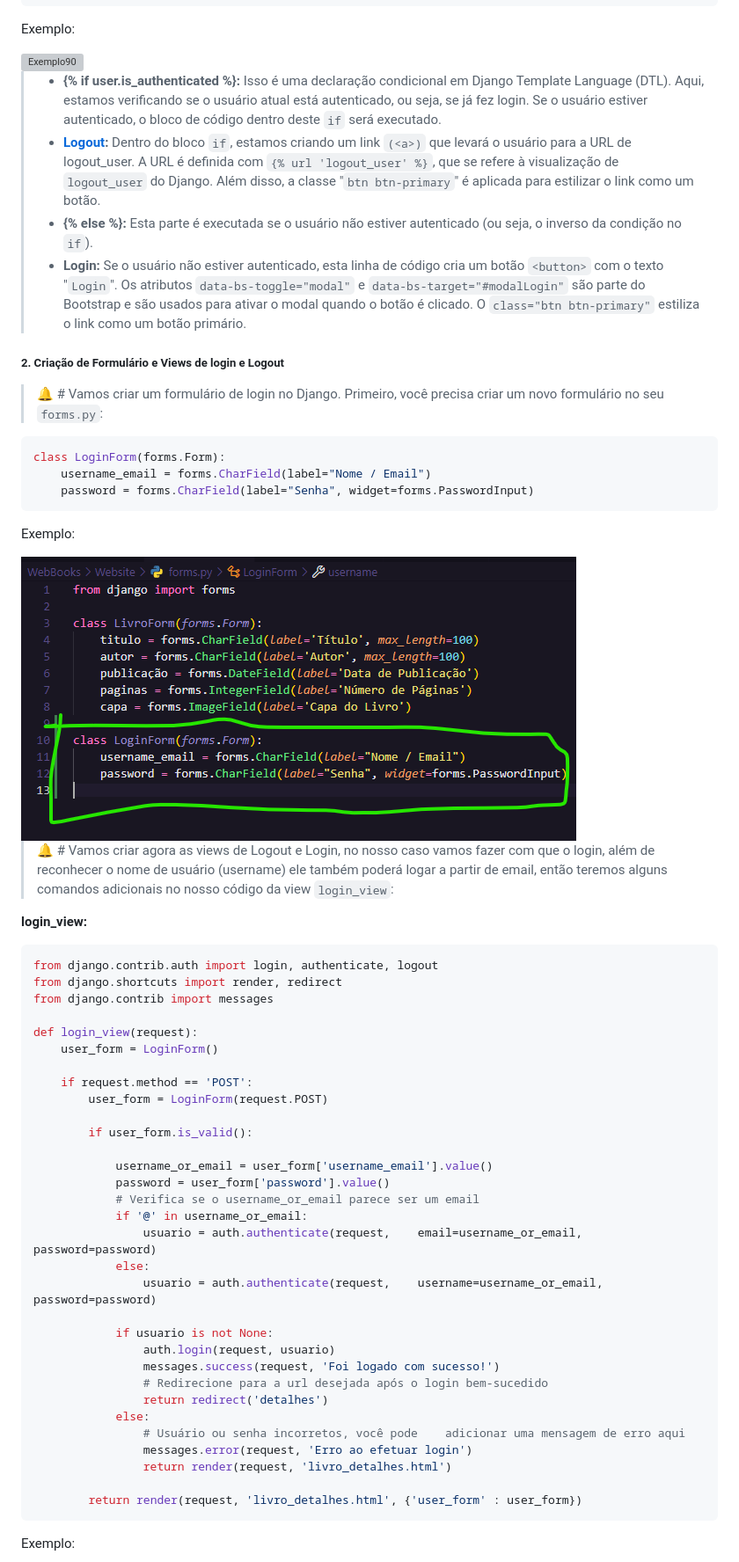
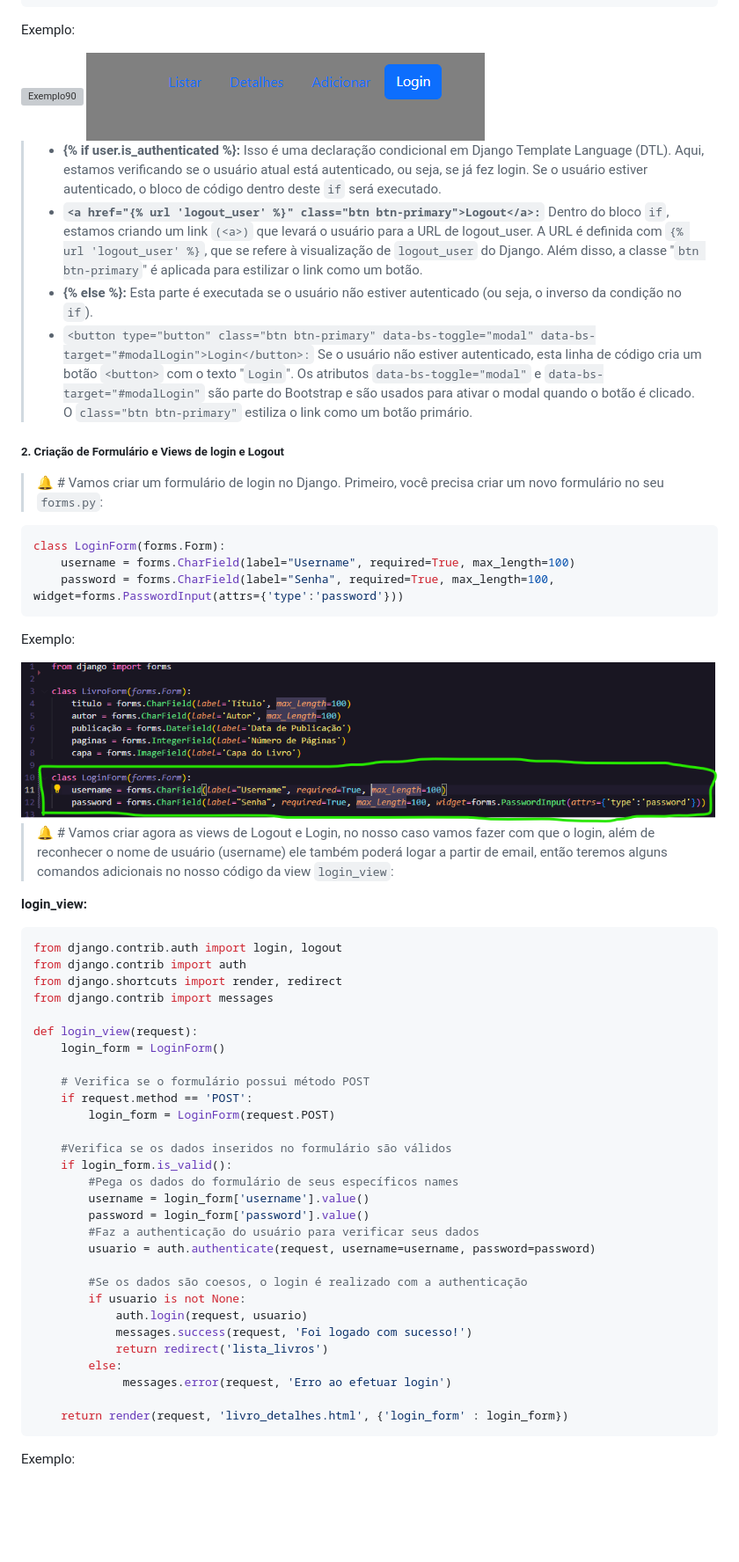
Before and after one commit to DaviVidal01/Django_Framework, a Markdown page: README.md, the part around the change printed below. Shown: that part at 88% size. Drawn GitHub-style; pictures changed too: README-assets/ex92.png; blank space fills up the shorter version; grey boxes are pictures that could not be loaded.

Commit message:
Ajustando o auth

````diff
--- a/README.md
+++ b/README.md
@@ -1572,11 +1570,12 @@ Exemplo:
 Exemplo:
 
 <img src="README-assets/ex90.png" alt="Exemplo90">
+<img src="README-assets/ex91.png" alt="Exemplo91">
 
 > - **{% if user.is_authenticated %}:** Isso é uma declaração condicional em Django Template Language (DTL). Aqui, estamos verificando se o usuário atual está autenticado, ou seja, se já fez login. Se o usuário estiver autenticado, o bloco de código dentro deste `if` será executado.
-> - **<a href="{% url 'logout_user' %}" class="btn btn-primary">Logout</a>:** Dentro do bloco `if`, estamos criando um link `(<a>)` que levará o usuário para a URL de logout_user. A URL é definida com `{% url 'logout_user' %}`, que se refere à visualização de `logout_user` do Django. Além disso, a classe "`btn btn-primary`" é aplicada para estilizar o link como um botão.
+> - **`<a href="{% url 'logout_user' %}" class="btn btn-primary">Logout</a>:`** Dentro do bloco `if`, estamos criando um link `(<a>)` que levará o usuário para a URL de logout_user. A URL é definida com `{% url 'logout_user' %}`, que se refere à visualização de `logout_user` do Django. Além disso, a classe "`btn btn-primary`" é aplicada para estilizar o link como um botão.
 > - **{% else %}:** Esta parte é executada se o usuário não estiver autenticado (ou seja, o inverso da condição no `if`).
-> - **<button type="button" class="btn btn-primary" data-bs-toggle="modal" data-bs-target="#modalLogin">Login</button>:** Se o usuário não estiver autenticado, esta linha de código cria um botão `<button>` com o texto "`Login`". Os atributos `data-bs-toggle="modal"` e `data-bs-target="#modalLogin"` são parte do Bootstrap e são usados para ativar o modal quando o botão é clicado. O `class="btn btn-primary"` estiliza o link como um botão primário.
+> - `<button type="button" class="btn btn-primary" data-bs-toggle="modal" data-bs-target="#modalLogin">Login</button>:` Se o usuário não estiver autenticado, esta linha de código cria um botão `<button>` com o texto "`Login`". Os atributos `data-bs-toggle="modal"` e `data-bs-target="#modalLogin"` são parte do Bootstrap e são usados para ativar o modal quando o botão é clicado. O `class="btn btn-primary"` estiliza o link como um botão primário.
 
 ##### 2. Criação de Formulário e Views de login e Logout
 
@@ -1584,8 +1583,8 @@ Exemplo:
 
 ```bash
 class LoginForm(forms.Form):
-    username_email = forms.CharField(label="Nome / Email")
-    password = forms.CharField(label="Senha", widget=forms.PasswordInput)
+    username = forms.CharField(label="Username", required=True, max_length=100)
+    password = forms.CharField(label="Senha", required=True, max_length=100, widget=forms.PasswordInput(attrs={'type':'password'}))
 ```
 Exemplo:
 
@@ -1595,37 +1594,35 @@ Exemplo:
 
 **login_view:**
 ```bash
-from django.contrib.auth import login, authenticate, logout
+from django.contrib.auth import login, logout
+from django.contrib import auth
 from django.shortcuts import render, redirect
 from django.contrib import messages
 
 def login_view(request):
-    user_form = LoginForm()
-
+    login_form = LoginForm()
+
+    # Verifica se o formulário possui método POST
     if request.method == 'POST':
-        user_form = LoginForm(request.POST)
-
-        if user_form.is_valid():
-
-            username_or_email = user_form['username_email'].value()
-            password = user_form['password'].value()
-            # Verifica se o username_or_email parece ser um email
-            if '@' in username_or_email:
-                usuario = auth.authenticate(request,    email=username_or_email, password=password)
-            else:
-                usuario = auth.authenticate(request,    username=username_or_email, password=password)
-
-            if usuario is not None:
-                auth.login(request, usuario)
-                messages.success(request, 'Foi logado com sucesso!')
-                # Redirecione para a url desejada após o login bem-sucedido
-                return redirect('detalhes')
-            else:
-                # Usuário ou senha incorretos, você pode    adicionar uma mensagem de erro aqui
-                messages.error(request, 'Erro ao efetuar login')
-                return render(request, 'livro_detalhes.html')
-
-        return render(request, 'livro_detalhes.html', {'user_form' : user_form})
+        login_form = LoginForm(request.POST)
+
+    #Verifica se os dados inseridos no formulário são válidos
+    if login_form.is_valid():
+        #Pega os dados do formulário de seus específicos names
+        username = login_form['username'].value()
+        password = login_form['password'].value()
+        #Faz a authenticação do usuário para verificar seus dados
+        usuario = auth.authenticate(request, username=username, password=password)
+
+        #Se os dados são coesos, o login é realizado com a authenticação
+        if usuario is not None:
+            auth.login(request, usuario)
+            messages.success(request, 'Foi logado com sucesso!')
+            return redirect('lista_livros')
+        else:
+             messages.error(request, 'Erro ao efetuar login')
+
+    return render(request, 'livro_detalhes.html', {'login_form' : login_form})
 ```
 Exemplo:
 
````
Also changed, not shown: other parts of README.md (+18 -39 lines), README-assets/ex100.png, README-assets/ex101.png, README-assets/ex93.png, README-assets/ex94.png, 13 other files.
